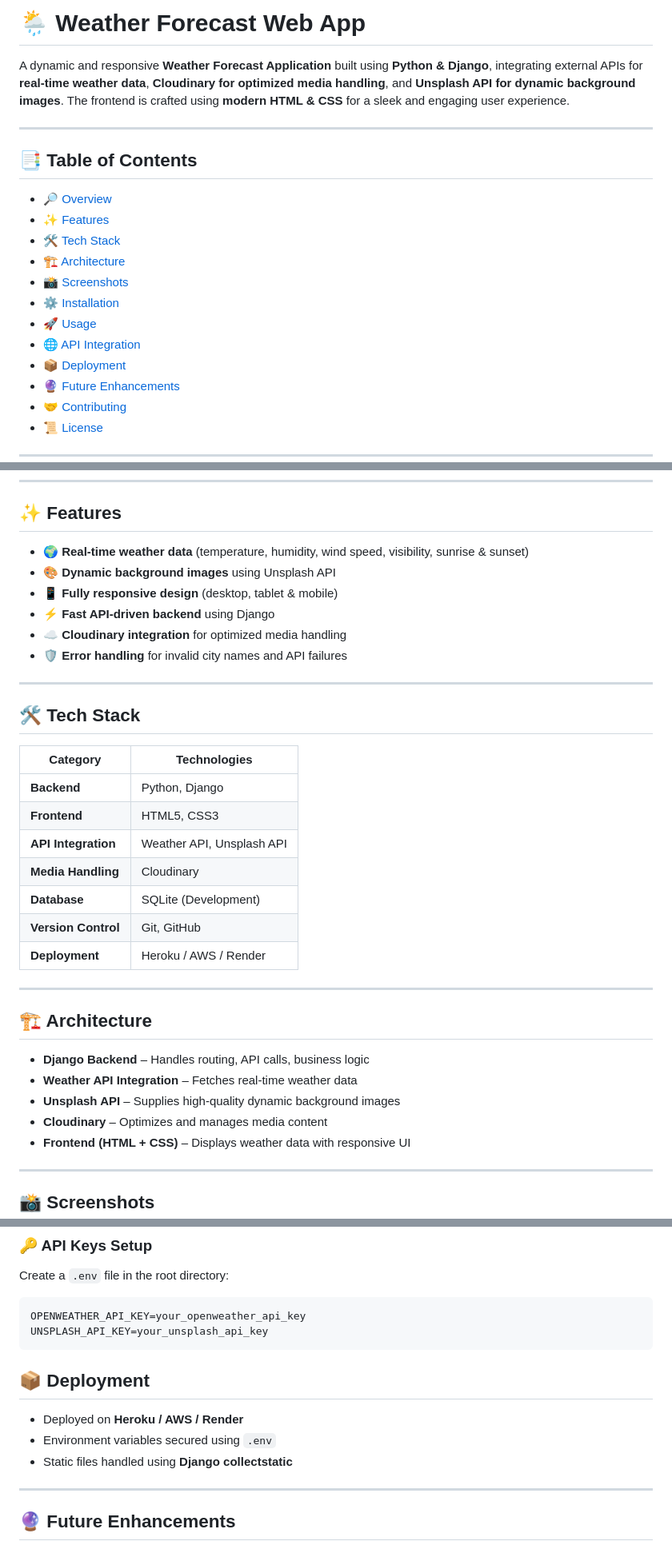
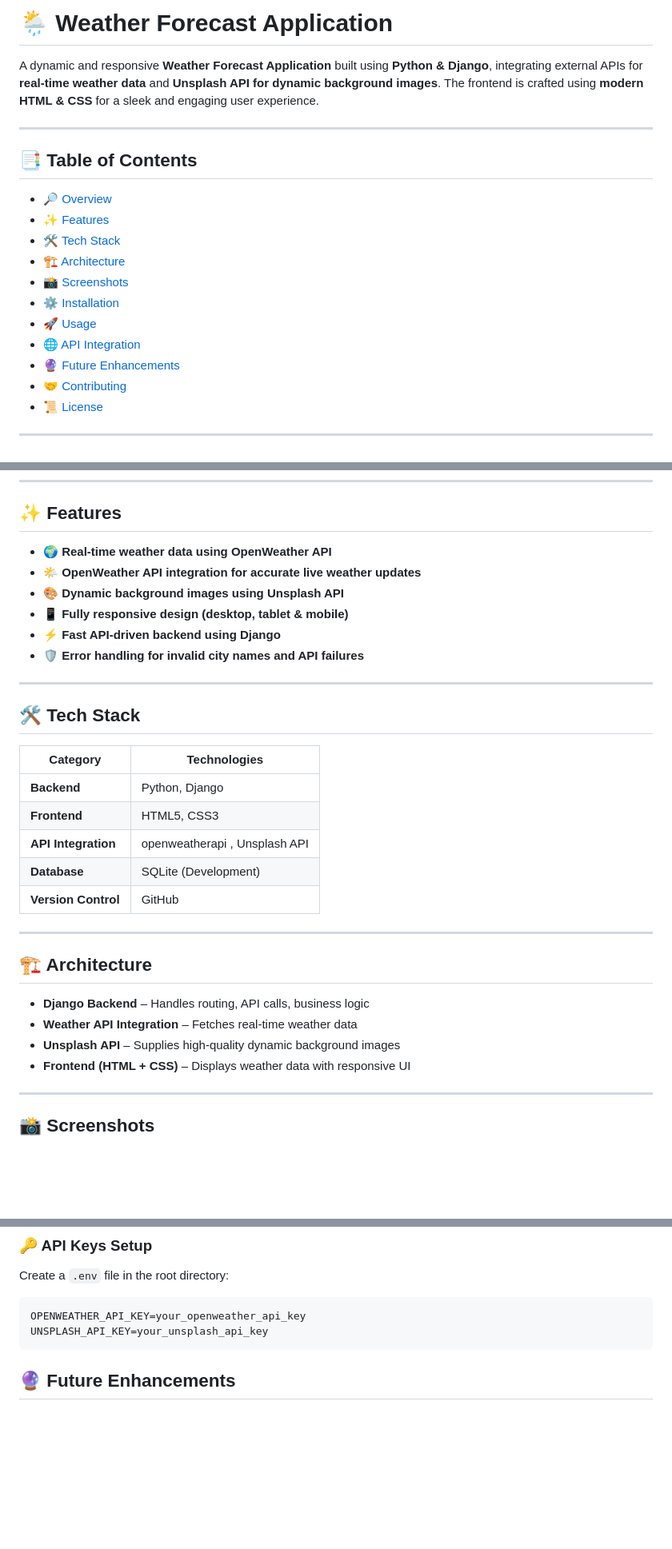
Before and after one commit to monikanimmana/weather_forecast_application, a Markdown page: README.md, 3 parts joined by grey strips. Shown at 80% size. Rendered like a GitHub page; blank space fills up the shorter version.

Commit message:
Revise README for Weather Forecast Application
Updated application name and improved feature descriptions. Adjusted installation instructions and modified API integration details.

````diff
--- a/README.md
+++ b/README.md
@@ -1,6 +1,6 @@
-# 🌦 Weather Forecast Web App
+# 🌦 Weather Forecast Application
 
-A dynamic and responsive **Weather Forecast Application** built using **Python & Django**, integrating external APIs for **real-time weather data**, **Cloudinary for optimized media handling**, and **Unsplash API for dynamic background images**. The frontend is crafted using **modern HTML & CSS** for a sleek and engaging user experience.
+A dynamic and responsive **Weather Forecast Application** built using **Python & Django**, integrating external APIs for **real-time weather data** and **Unsplash API for dynamic background images**. The frontend is crafted using **modern HTML & CSS** for a sleek and engaging user experience.
 
 ---
 
@@ -14,7 +14,6 @@ A dynamic and responsive **Weather Forecast Application** built using **Python &
 - [⚙️ Installation](#️-installation)
 - [🚀 Usage](#-usage)
 - [🌐 API Integration](#-api-integration)
-- [📦 Deployment](#-deployment)
 - [🔮 Future Enhancements](#-future-enhancements)
 - [🤝 Contributing](#-contributing)
 - [📜 License](#-license)
@@ -31,12 +30,12 @@ The project demonstrates **full-stack development skills** including backend log
 
 ## ✨ Features
 
-- 🌍 **Real-time weather data** (temperature, humidity, wind speed, visibility, sunrise & sunset)
-- 🎨 **Dynamic background images** using Unsplash API
-- 📱 **Fully responsive design** (desktop, tablet & mobile)
-- ⚡ **Fast API-driven backend** using Django
-- ☁️ **Cloudinary integration** for optimized media handling
-- 🛡 **Error handling** for invalid city names and API failures
+- 🌍 **Real-time weather data using OpenWeather API**
+- 🌤 **OpenWeather API integration for accurate live weather updates**
+- 🎨 **Dynamic background images using Unsplash API**
+- 📱 **Fully responsive design (desktop, tablet & mobile)**
+- ⚡ **Fast API-driven backend using Django**
+- 🛡 **Error handling for invalid city names and API failures**
 
 ---
 
@@ -46,11 +45,9 @@ The project demonstrates **full-stack development skills** including backend log
 |------------|----------------|
 | **Backend** | Python, Django |
 | **Frontend** | HTML5, CSS3 |
-| **API Integration** | Weather API, Unsplash API |
-| **Media Handling** | Cloudinary |
+| **API Integration** | openweatherapi , Unsplash API |
 | **Database** | SQLite (Development) |
-| **Version Control** | Git, GitHub |
-| **Deployment** | Heroku / AWS / Render |
+| **Version Control** | GitHub |
 
 ---
 
@@ -59,7 +56,6 @@ The project demonstrates **full-stack development skills** including backend log
 - **Django Backend** – Handles routing, API calls, business logic
 - **Weather API Integration** – Fetches real-time weather data
 - **Unsplash API** – Supplies high-quality dynamic background images
-- **Cloudinary** – Optimizes and manages media content
 - **Frontend (HTML + CSS)** – Displays weather data with responsive UI
 
 ---
@@ -135,13 +128,6 @@ Create a `.env` file in the root directory:
 OPENWEATHER_API_KEY=your_openweather_api_key
 UNSPLASH_API_KEY=your_unsplash_api_key
 ```
-## 📦 Deployment
-
-- Deployed on **Heroku / AWS / Render**
-- Environment variables secured using `.env`
-- Static files handled using **Django collectstatic**
-
----
 
 ## 🔮 Future Enhancements
 
````
Also changed, not shown: other parts of README.md (+3 -6 lines).
